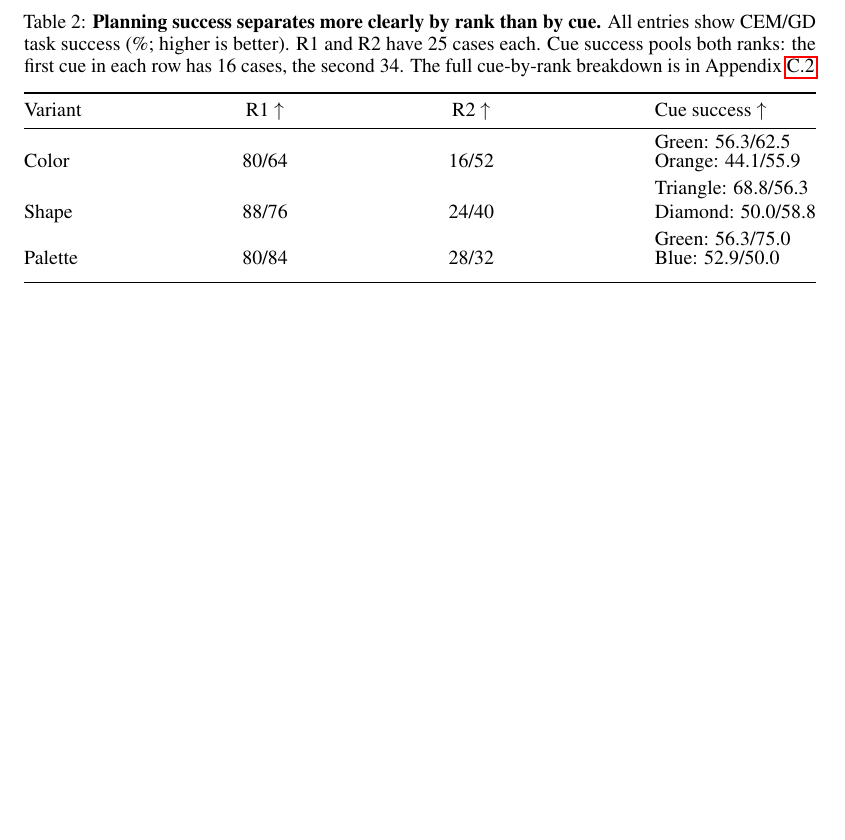
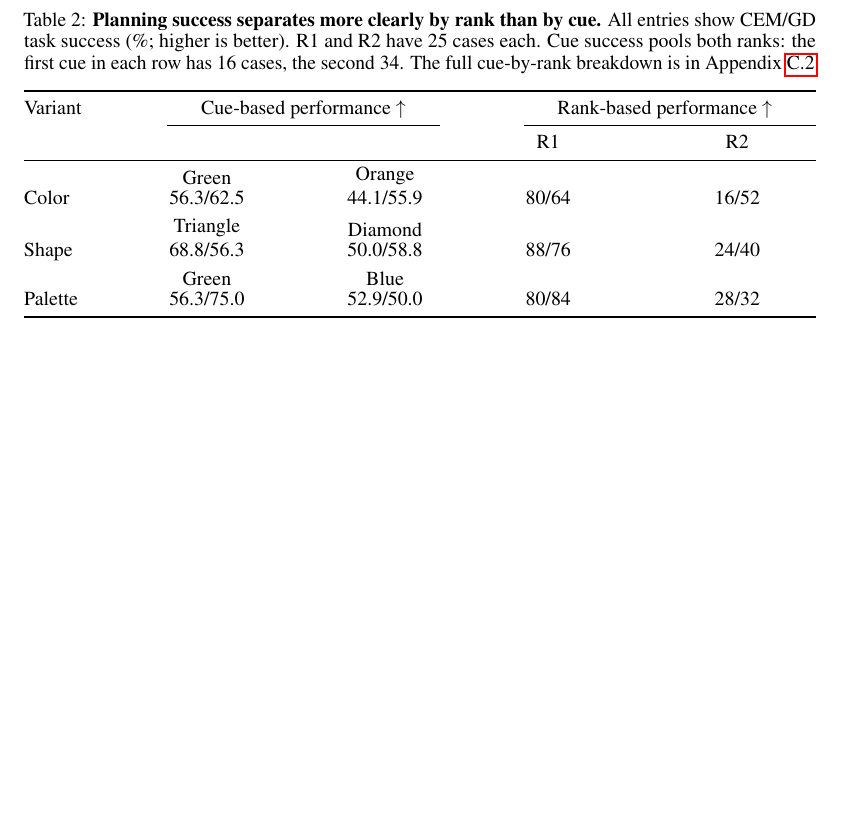
Before and after one commit to YashDagade/jepa_features, a LaTeX paper (paper/NeurIPS Workshop/main.tex): part of page 5 of 22, cut so that both start at the same text, the shorter picture padded with empty space. Compiled offline with pdfLaTeX.

Commit message:
Match planning table sketch with grouped cue and rank columns

```diff
--- a/paper/NeurIPS Workshop/main.tex
+++ b/paper/NeurIPS Workshop/main.tex
@@ -229,13 +229,15 @@ in each row has 16 cases, the second 34. The full cue-by-rank breakdown
 is in Appendix~\ref{app:planning}.}
 \label{tab:rankplanning}
 \renewcommand{\arraystretch}{1.12}
-\begin{tabular*}{\linewidth}{@{\extracolsep{\fill}}lccl@{}}
+\begin{tabular*}{\linewidth}{@{\extracolsep{\fill}}lcccc@{}}
 \toprule
-Variant & R1 $\uparrow$ & R2 $\uparrow$ & Cue success $\uparrow$ \\
+Variant & \multicolumn{2}{c}{Cue-based performance $\uparrow$} & \multicolumn{2}{c}{Rank-based performance $\uparrow$} \\
+\cmidrule(lr){2-3}\cmidrule(l){4-5}
+ & & & R1 & R2 \\
 \midrule
-Color & 80/64 & 16/52 & \shortstack[l]{Green: 56.3/62.5 \\ Orange: 44.1/55.9} \\[3pt]
-Shape & 88/76 & 24/40 & \shortstack[l]{Triangle: 68.8/56.3 \\ Diamond: 50.0/58.8} \\[3pt]
-Palette & 80/84 & 28/32 & \shortstack[l]{Green: 56.3/75.0 \\ Blue: 52.9/50.0} \\[3pt]
+Color & \shortstack{Green \\ 56.3/62.5} & \shortstack{Orange \\ 44.1/55.9} & 80/64 & 16/52 \\[4pt]
+Shape & \shortstack{Triangle \\ 68.8/56.3} & \shortstack{Diamond \\ 50.0/58.8} & 88/76 & 24/40 \\[4pt]
+Palette & \shortstack{Green \\ 56.3/75.0} & \shortstack{Blue \\ 52.9/50.0} & 80/84 & 28/32 \\
 \bottomrule
 \end{tabular*}
 \end{table}
```
Also changed, not shown: paper/NeurIPS Workshop/SUBMISSION.md (+1 -1 lines), paper/NeurIPS Workshop/README.md, 1 other file.
